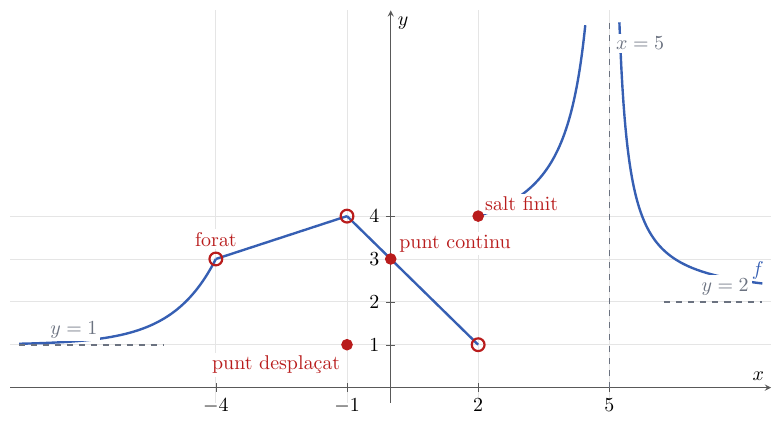
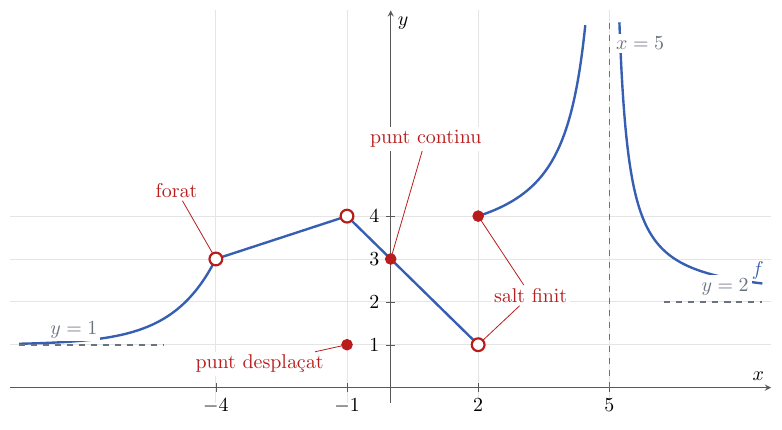
Before and after one commit to albertcid-PA/Matematiques2BAT-MACS, a LaTeX figure (figures/tikz/analisi/fig_1_1_interpretacio_grafica_limits.tex): the whole page. Compiled offline with pdfLaTeX.

Commit message:
Ordena i millora les figures del tema 1

```diff
--- a/figures/tikz/analisi/interpretacio_grafica_limits.tex
+++ b/figures/tikz/analisi/fig_1_1_interpretacio_grafica_limits.tex
@@ -72,15 +72,24 @@
       mark options={draw=punt, fill=punt}
     ] coordinates {(-1,1) (0,3) (2,4)};
 
-    % Etiquetes que ajuden a identificar cada fenomen.
-    \node[punt, fill=white, inner sep=1.5pt, anchor=south]
-      at (axis cs:-4,3.22) {forat};
-    \node[punt, fill=white, inner sep=1.5pt, anchor=north east]
-      at (axis cs:-1.08,0.82) {punt desplaçat};
-    \node[punt, fill=white, inner sep=1.5pt, anchor=south west]
-      at (axis cs:0.12,3.08) {punt continu};
-    \node[punt, fill=white, inner sep=1.5pt, anchor=south west]
-      at (axis cs:2.08,4.05) {salt finit};
+    % Etiquetes situades en zones buides i unides als punts amb fletxes.
+    \node[punt, fill=white, inner sep=1.5pt] (forat)
+      at (axis cs:-4.9,4.6) {forat};
+    \draw[->, punt, thin] (forat) -- (axis cs:-4,3);
+
+    \node[punt, fill=white, inner sep=1.5pt] (desplacat)
+      at (axis cs:-3,0.55) {punt desplaçat};
+    \draw[->, punt, thin] (desplacat) -- (axis cs:-1,1);
+
+    \node[punt, fill=white, inner sep=1.5pt] (continu)
+      at (axis cs:0.8,5.8) {punt continu};
+    \draw[->, punt, thin] (continu) -- (axis cs:0,3);
+
+    \node[punt, fill=white, inner sep=1.5pt] (salt)
+      at (axis cs:3.2,2.15) {salt finit};
+    \draw[->, punt, thin] (salt) -- (axis cs:2,4);
+    \draw[->, punt, thin] (salt) -- (axis cs:2,1);
+
     \node[corba, anchor=west] at (axis cs:8.1,2.72) {$f$};
   \end{axis}
 \end{tikzpicture}
```
Also changed, not shown: GUIA_GRAFIQUES.md (+1 -1 lines), docs/analisi/repas-limits-derivades/01_limits.md (+2 -2 lines), docs/analisi/repas-limits-derivades/02_derivades.md (+2 -2 lines), docs/img/analisi/fig_1_1_interpretacio_grafica_limits.svg, docs/img/analisi/fig_1_2_definicio_derivada.svg (renamed from docs/img/analisi/definicio_derivada.svg), figures/tikz/analisi/fig_1_2_definicio_derivada.tex (renamed from figures/tikz/analisi/definicio_derivada.tex), figures/tikz/analisi/fig_1_1_interpretacio_grafica_limits.tex (4 more changed lines).
